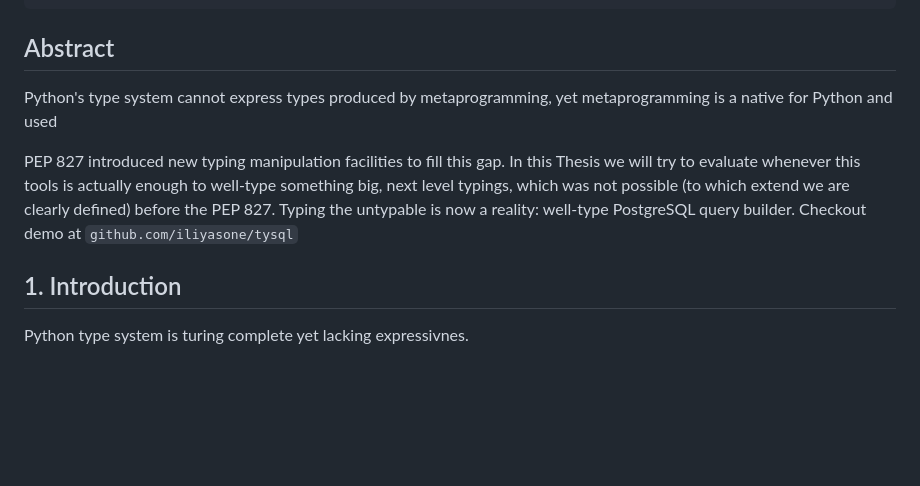
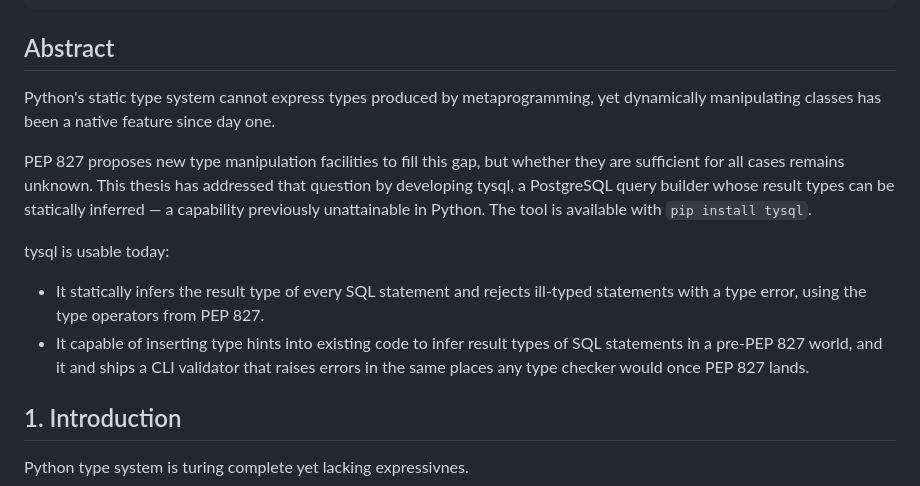
Before and after one commit to iliyasone/metatypes, a Markdown page: THESIS.md, the part around the change. Rendered like a GitHub page; blank space fills up the shorter version.

Commit message:
Abstract section

```diff
--- a/THESIS.md
+++ b/THESIS.md
@@ -34,9 +34,13 @@ header-includes:
 
 ## Abstract
 
-Python's type system cannot express types produced by metaprogramming, yet metaprogramming is a native for Python and used
+Python's static type system cannot express types produced by metaprogramming, yet dynamically manipulating classes has been a native feature since day one.
 
-PEP 827 introduced new typing manipulation facilities to fill this gap. In this Thesis we will try to evaluate whenever this tools is actually enough to well-type something big, next level typings, which was not possible (to which extend we are clearly defined) before the PEP 827. Typing the untypable is now a reality: well-type PostgreSQL query builder.  Checkout demo at `github.com/iliyasone/tysql`
+PEP 827 proposes new type manipulation facilities to fill this gap, but whether they are sufficient for all cases remains unknown. This thesis has addressed that question by developing tysql, a PostgreSQL query builder whose result types can be statically inferred — a capability previously unattainable in Python. The tool is available with `pip install tysql`.
+
+tysql is usable today:
+- It statically infers the result type of every SQL statement and rejects ill-typed statements with a type error, using the type operators from PEP 827.
+- It capable of inserting type hints into existing code to infer result types of SQL statements in a pre-PEP 827 world, and it and ships a CLI validator that raises errors in the same places any type checker would once PEP 827 lands.
 
 ## 1. Introduction
 
```
